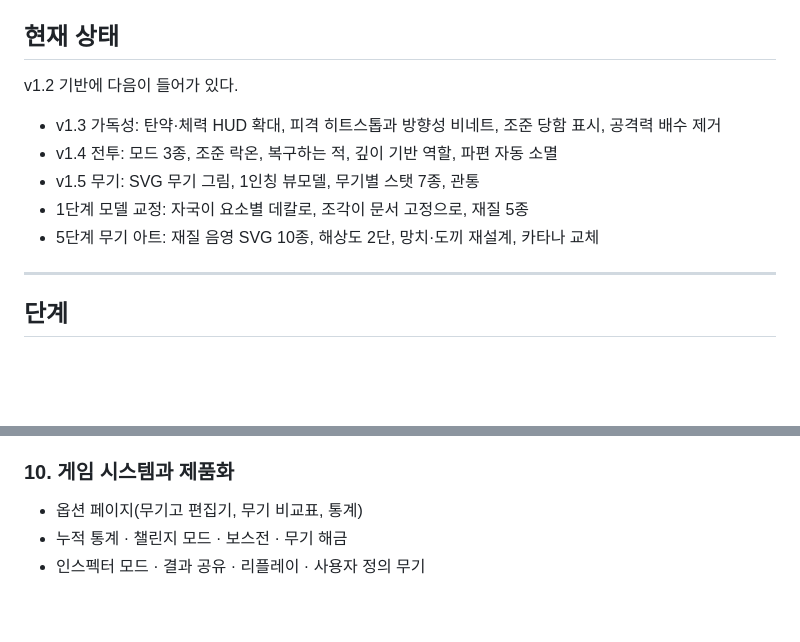
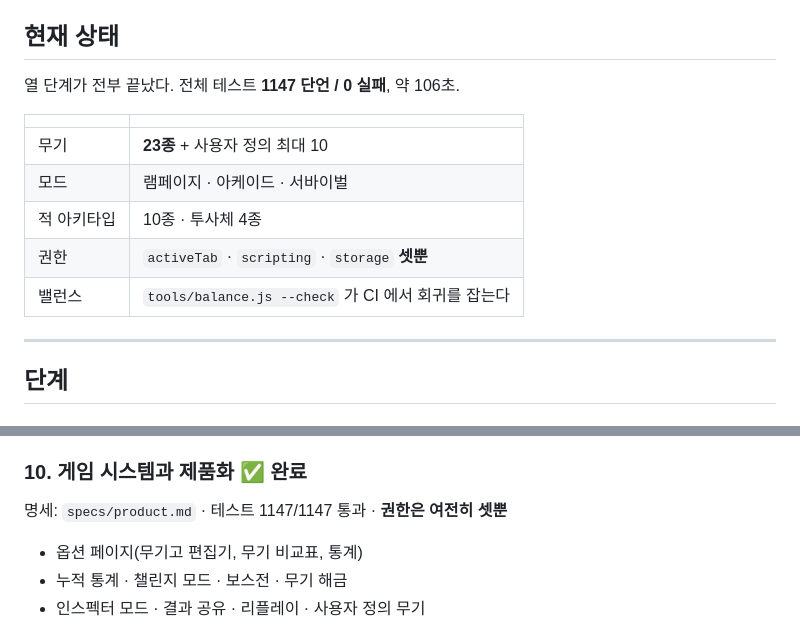
Before and after one commit to chungchung234/crash-tab, a Markdown page: docs/ROADMAP.md, 2 parts joined by grey strips. Rendered like a GitHub page; blank space fills up the shorter version.

Commit message:
docs: 10단계 완료 표시와 현재 상태 갱신
Co-Authored-By: Claude Fable 5.1 <noreply@anthropic.com>

```diff
--- a/docs/ROADMAP.md
+++ b/docs/ROADMAP.md
@@ -6,13 +6,15 @@
 
 ## 현재 상태
 
-v1.2 기반에 다음이 들어가 있다.
+열 단계가 전부 끝났다. 전체 테스트 **1147 단언 / 0 실패**, 약 106초.
 
-- v1.3 가독성: 탄약·체력 HUD 확대, 피격 히트스톱과 방향성 비네트, 조준 당함 표시, 공격력 배수 제거
-- v1.4 전투: 모드 3종, 조준 락온, 복구하는 적, 깊이 기반 역할, 파편 자동 소멸
-- v1.5 무기: SVG 무기 그림, 1인칭 뷰모델, 무기별 스탯 7종, 관통
-- 1단계 모델 교정: 자국이 요소별 데칼로, 조각이 문서 고정으로, 재질 5종
-- 5단계 무기 아트: 재질 음영 SVG 10종, 해상도 2단, 망치·도끼 재설계, 카타나 교체
+| | |
+|---|---|
+| 무기 | **23종** + 사용자 정의 최대 10 |
+| 모드 | 램페이지 · 아케이드 · 서바이벌 |
+| 적 아키타입 | 10종 · 투사체 4종 |
+| 권한 | `activeTab` · `scripting` · `storage` **셋뿐** |
+| 밸런스 | `tools/balance.js --check` 가 CI 에서 회귀를 잡는다 |
 
 ---
 
@@ -158,7 +160,9 @@ v1.2 기반에 다음이 들어가 있다.
   §F7 의 순서대로 핸들링을 먼저 움직였고, 피해량은 §A2 가 못박은 아홉 개 전부 그대로다.
   무기고는 23종, 프리셋은 아홉 개가 되었다.
 
-### 10. 게임 시스템과 제품화
+### 10. 게임 시스템과 제품화 ✅ 완료
+
+명세: `specs/product.md` · 테스트 1147/1147 통과 · **권한은 여전히 셋뿐**
 
 - 옵션 페이지(무기고 편집기, 무기 비교표, 통계)
 - 누적 통계 · 챌린지 모드 · 보스전 · 무기 해금
```
